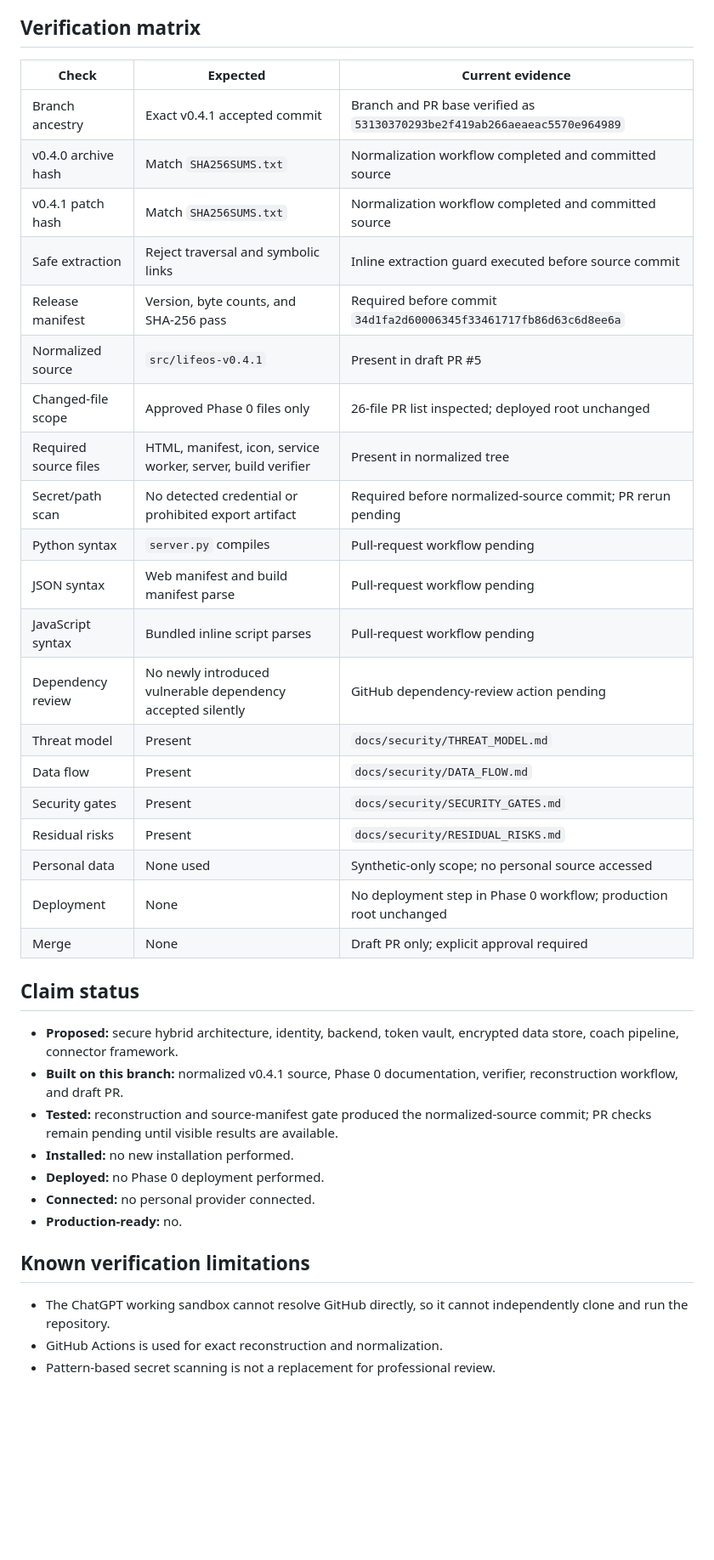
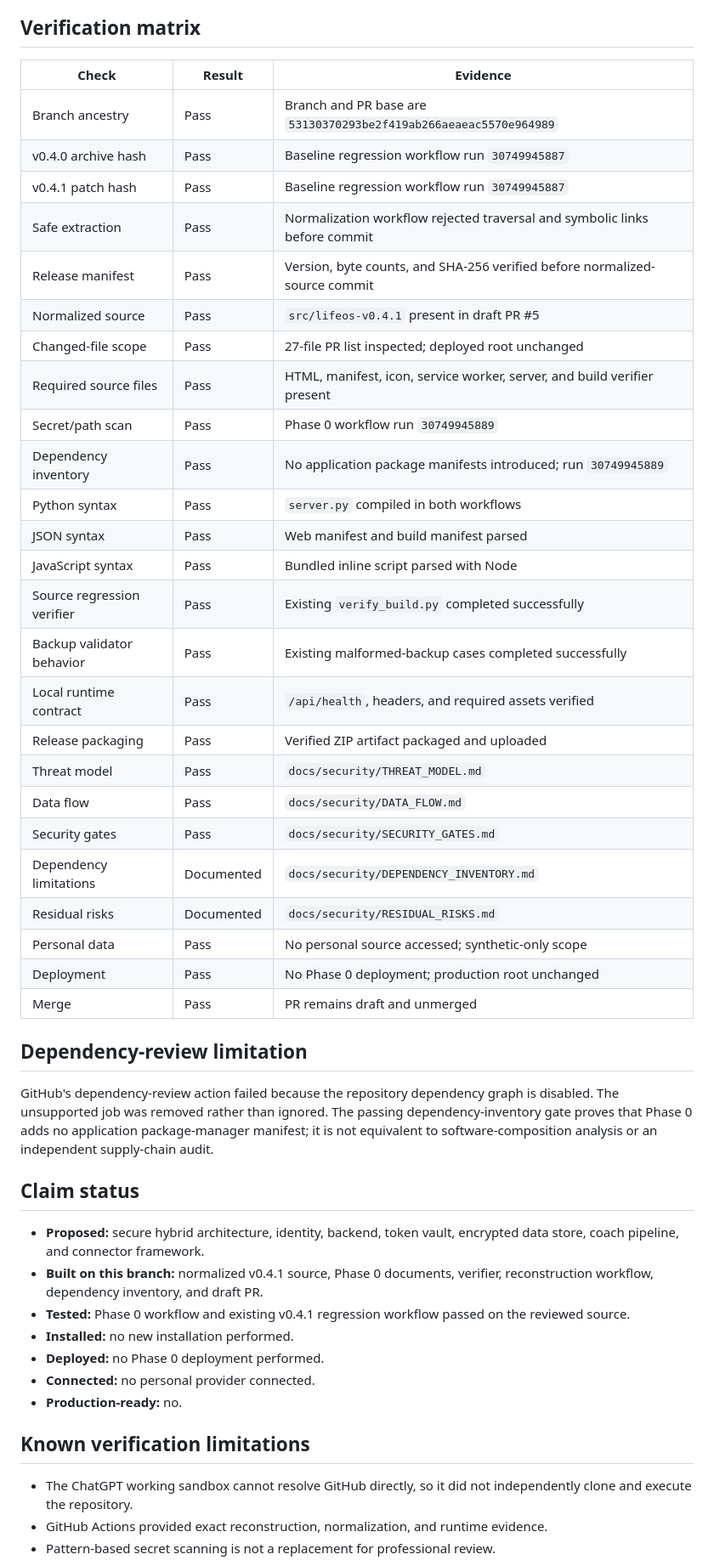
Before and after one commit to LoverBoy2390/personal-assistant, a Markdown page: docs/security/PHASE0_VERIFICATION.md, the part around one of its changes. Shown at 85% size. Rendered like a GitHub page; blank space fills up the shorter version.

Commit message:
Record passing Phase 0 and baseline regression checks

```diff
--- a/docs/security/PHASE0_VERIFICATION.md
+++ b/docs/security/PHASE0_VERIFICATION.md
@@ -26,34 +26,43 @@ Not authorized:
 
 ## Verification matrix
 
-| Check | Expected | Current evidence |
+| Check | Result | Evidence |
 |---|---|---|
-| Branch ancestry | Exact v0.4.1 accepted commit | Branch and PR base verified as `53130370293be2f419ab266aeaeac5570e964989` |
-| v0.4.0 archive hash | Match `SHA256SUMS.txt` | Normalization workflow completed and committed source |
-| v0.4.1 patch hash | Match `SHA256SUMS.txt` | Normalization workflow completed and committed source |
-| Safe extraction | Reject traversal and symbolic links | Inline extraction guard executed before source commit |
-| Release manifest | Version, byte counts, and SHA-256 pass | Required before commit `34d1fa2d60006345f33461717fb86d63c6d8ee6a` |
-| Normalized source | `src/lifeos-v0.4.1` | Present in draft PR #5 |
-| Changed-file scope | Approved Phase 0 files only | 26-file PR list inspected; deployed root unchanged |
-| Required source files | HTML, manifest, icon, service worker, server, build verifier | Present in normalized tree |
-| Secret/path scan | No detected credential or prohibited export artifact | Required before normalized-source commit; PR rerun pending |
-| Python syntax | `server.py` compiles | Pull-request workflow pending |
-| JSON syntax | Web manifest and build manifest parse | Pull-request workflow pending |
-| JavaScript syntax | Bundled inline script parses | Pull-request workflow pending |
-| Dependency review | No newly introduced vulnerable dependency accepted silently | GitHub dependency-review action pending |
-| Threat model | Present | `docs/security/THREAT_MODEL.md` |
-| Data flow | Present | `docs/security/DATA_FLOW.md` |
-| Security gates | Present | `docs/security/SECURITY_GATES.md` |
-| Residual risks | Present | `docs/security/RESIDUAL_RISKS.md` |
-| Personal data | None used | Synthetic-only scope; no personal source accessed |
-| Deployment | None | No deployment step in Phase 0 workflow; production root unchanged |
-| Merge | None | Draft PR only; explicit approval required |
+| Branch ancestry | Pass | Branch and PR base are `53130370293be2f419ab266aeaeac5570e964989` |
+| v0.4.0 archive hash | Pass | Baseline regression workflow run `30749945887` |
+| v0.4.1 patch hash | Pass | Baseline regression workflow run `30749945887` |
+| Safe extraction | Pass | Normalization workflow rejected traversal and symbolic links before commit |
+| Release manifest | Pass | Version, byte counts, and SHA-256 verified before normalized-source commit |
+| Normalized source | Pass | `src/lifeos-v0.4.1` present in draft PR #5 |
+| Changed-file scope | Pass | 27-file PR list inspected; deployed root unchanged |
+| Required source files | Pass | HTML, manifest, icon, service worker, server, and build verifier present |
+| Secret/path scan | Pass | Phase 0 workflow run `30749945889` |
+| Dependency inventory | Pass | No application package manifests introduced; run `30749945889` |
+| Python syntax | Pass | `server.py` compiled in both workflows |
+| JSON syntax | Pass | Web manifest and build manifest parsed |
+| JavaScript syntax | Pass | Bundled inline script parsed with Node |
+| Source regression verifier | Pass | Existing `verify_build.py` completed successfully |
+| Backup validator behavior | Pass | Existing malformed-backup cases completed successfully |
+| Local runtime contract | Pass | `/api/health`, headers, and required assets verified |
+| Release packaging | Pass | Verified ZIP artifact packaged and uploaded |
+| Threat model | Pass | `docs/security/THREAT_MODEL.md` |
+| Data flow | Pass | `docs/security/DATA_FLOW.md` |
+| Security gates | Pass | `docs/security/SECURITY_GATES.md` |
+| Dependency limitations | Documented | `docs/security/DEPENDENCY_INVENTORY.md` |
+| Residual risks | Documented | `docs/security/RESIDUAL_RISKS.md` |
+| Personal data | Pass | No personal source accessed; synthetic-only scope |
+| Deployment | Pass | No Phase 0 deployment; production root unchanged |
+| Merge | Pass | PR remains draft and unmerged |
+
+## Dependency-review limitation
+
+GitHub's dependency-review action failed because the repository dependency graph is disabled. The unsupported job was removed rather than ignored. The passing dependency-inventory gate proves that Phase 0 adds no application package-manager manifest; it is not equivalent to software-composition analysis or an independent supply-chain audit.
 
 ## Claim status
 
-- **Proposed:** secure hybrid architecture, identity, backend, token vault, encrypted data store, coach pipeline, connector framework.
-- **Built on this branch:** normalized v0.4.1 source, Phase 0 documentation, verifier, reconstruction workflow, and draft PR.
-- **Tested:** reconstruction and source-manifest gate produced the normalized-source commit; PR checks remain pending until visible results are available.
+- **Proposed:** secure hybrid architecture, identity, backend, token vault, encrypted data store, coach pipeline, and connector framework.
+- **Built on this branch:** normalized v0.4.1 source, Phase 0 documents, verifier, reconstruction workflow, dependency inventory, and draft PR.
+- **Tested:** Phase 0 workflow and existing v0.4.1 regression workflow passed on the reviewed source.
 - **Installed:** no new installation performed.
 - **Deployed:** no Phase 0 deployment performed.
 - **Connected:** no personal provider connected.
@@ -61,6 +70,6 @@ Not authorized:
 
 ## Known verification limitations
 
-- The ChatGPT working sandbox cannot resolve GitHub directly, so it cannot independently clone and run the repository.
-- GitHub Actions is used for exact reconstruction and normalization.
+- The ChatGPT working sandbox cannot resolve GitHub directly, so it did not independently clone and execute the repository.
+- GitHub Actions provided exact reconstruction, normalization, and runtime evidence.
 - Pattern-based secret scanning is not a replacement for professional review.
```
Also changed, not shown: other parts of docs/security/PHASE0_VERIFICATION.md (+3 -2 lines).
